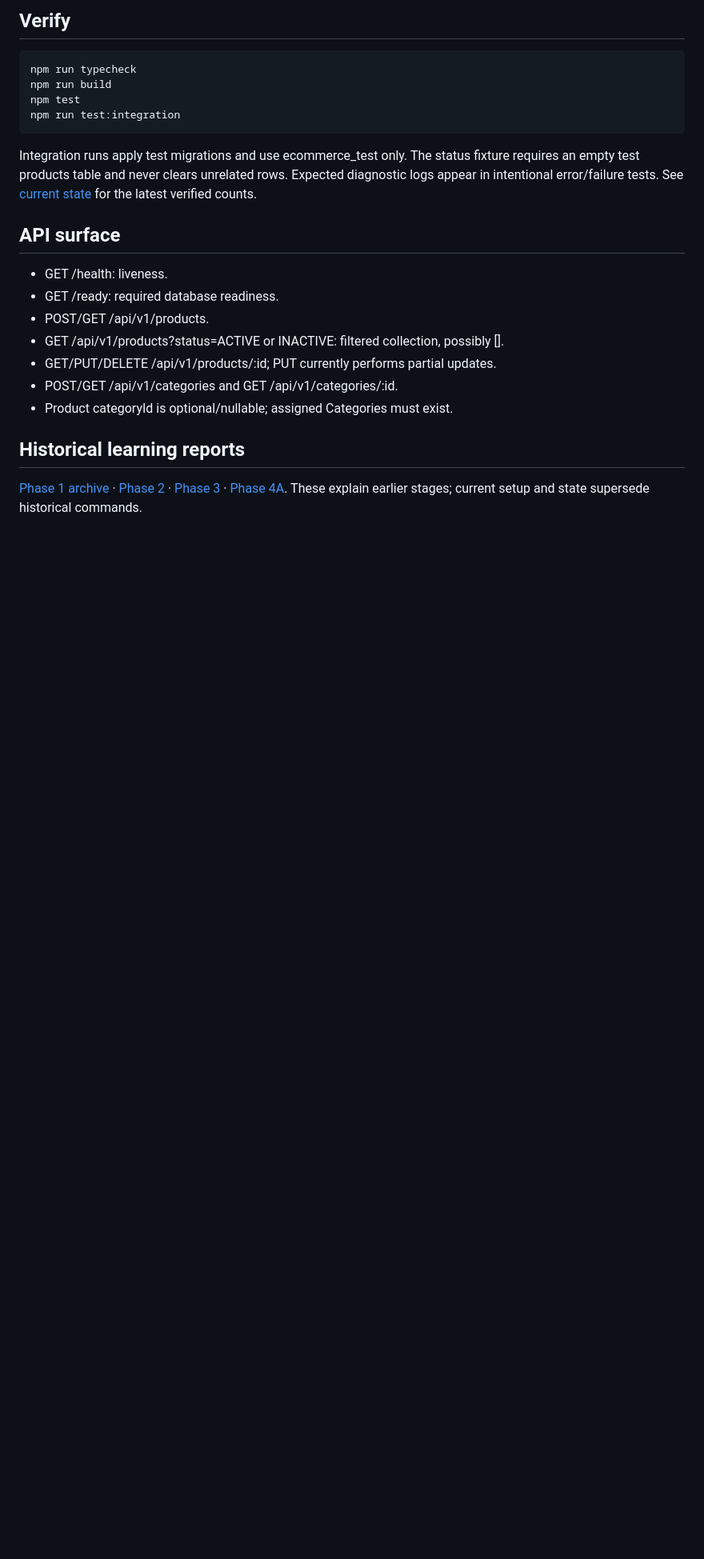
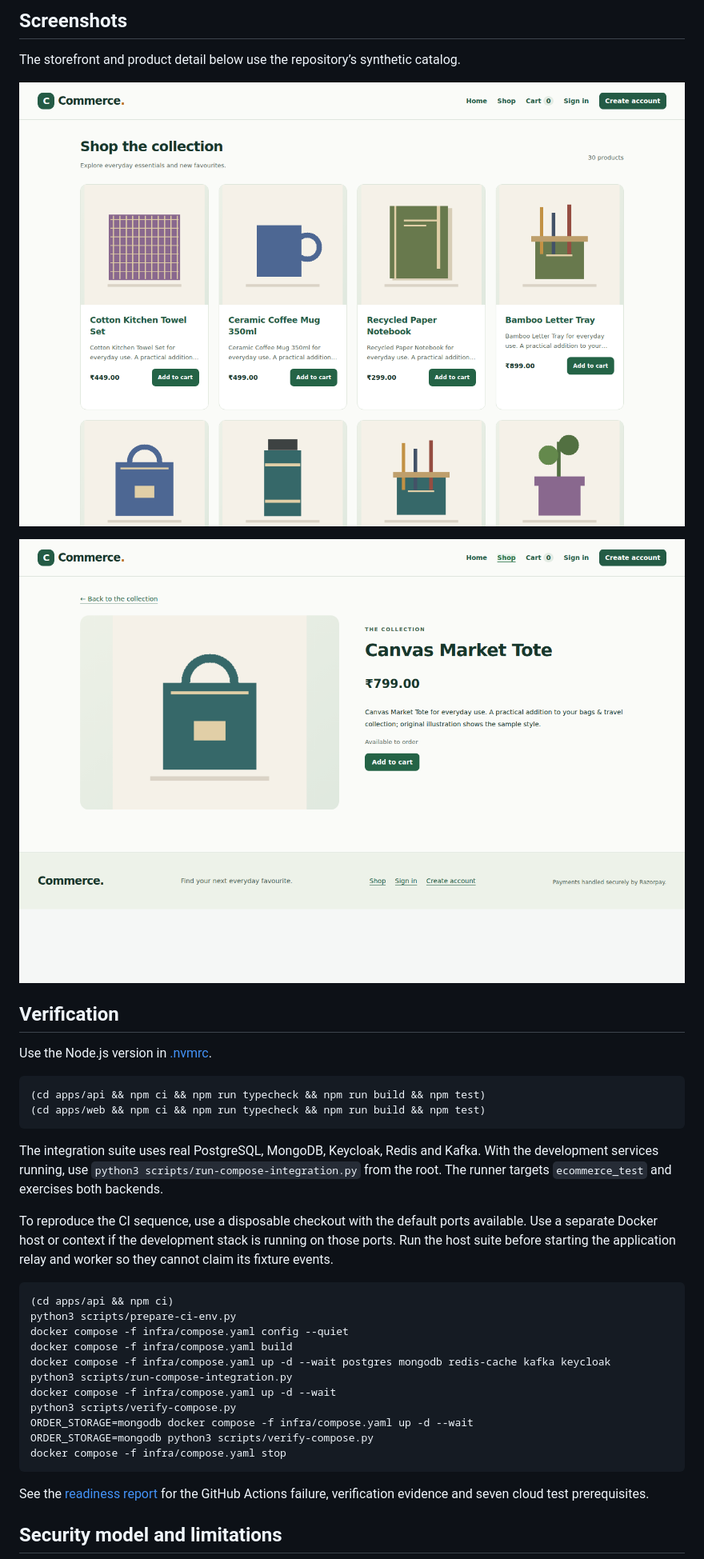
Before and after one commit to Ajithkumar-Hariraman/ecommerce-platform, a Markdown page: README.md, the part around one of its changes. Shown at 80% size. Rendered like a GitHub page; pictures changed too: docs/screenshots/product-detail.png (added), docs/screenshots/storefront.png (added); blank space fills up the shorter version.

Commit message:
ci: stabilize compose verification and improve project documentation

````diff
--- a/README.md
+++ b/README.md
@@ -34,30 +51,45 @@ For compiled execution: npm run build, then npm start.
 
-## Verify
+## Screenshots
+
+The storefront and product detail below use the repository’s synthetic catalog.
+
+![Storefront with sample products](docs/screenshots/storefront.png)
+
+![Product detail for the sample Canvas Market Tote](docs/screenshots/product-detail.png)
+
+## Verification
+
+Use the Node.js version in [.nvmrc](.nvmrc).
 
 ```sh
-npm run typecheck
-npm run build
-npm test
-npm run test:integration
+(cd apps/api && npm ci && npm run typecheck && npm run build && npm test)
+(cd apps/web && npm ci && npm run typecheck && npm run build && npm test)
 ```
 
-Integration runs apply test migrations and use ecommerce_test only. The status
-fixture requires an empty test products table and never clears unrelated rows.
-Expected diagnostic logs appear in intentional error/failure tests.
-See [current state](docs/current-state.md) for the latest verified counts.
+The integration suite uses real PostgreSQL, MongoDB, Keycloak, Redis and Kafka.
+With the development services running, use `python3 scripts/run-compose-integration.py`
+from the root. The runner targets `ecommerce_test` and exercises both backends.
 
-## API surface
+To reproduce the CI sequence, use a disposable checkout with the default ports
+available. Use a separate Docker host or context if the development stack is
+running on those ports. Run the host suite before starting the application relay
+and worker so they cannot claim its fixture events.
 
-- GET /health: liveness.
-- GET /ready: required database readiness.
-- POST/GET /api/v1/products.
-- GET /api/v1/products?status=ACTIVE or INACTIVE: filtered collection, possibly [].
-- GET/PUT/DELETE /api/v1/products/:id; PUT currently performs partial updates.
-- POST/GET /api/v1/categories and GET /api/v1/categories/:id.
-- Product categoryId is optional/nullable; assigned Categories must exist.
+```sh
+(cd apps/api && npm ci)
+python3 scripts/prepare-ci-env.py
+docker compose -f infra/compose.yaml config --quiet
+docker compose -f infra/compose.yaml build
+docker compose -f infra/compose.yaml up -d --wait postgres mongodb redis-cache kafka keycloak
+python3 scripts/run-compose-integration.py
+docker compose -f infra/compose.yaml up -d --wait
+python3 scripts/verify-compose.py
+ORDER_STORAGE=mongodb docker compose -f infra/compose.yaml up -d --wait
+ORDER_STORAGE=mongodb python3 scripts/verify-compose.py
+docker compose -f infra/compose.yaml stop
+```
 
-## Historical learning reports
+See the [readiness report](docs/recruiter-readiness.md) for the GitHub Actions failure, verification evidence and seven cloud test prerequisites.
 
-[Phase 1 archive](docs/phase-1.md) · [Phase 2](docs/phase-2.md) · [Phase 3](docs/phase-3.md) · [Phase 4A](docs/phase-4a.md).
-These explain earlier stages; current setup and state supersede historical commands.
+## Security model and limitations
 
````
Also changed, not shown: other parts of README.md (+42 -28 lines), docs/recruiter-readiness.md (added, +108 -0 lines), 6 other files.
